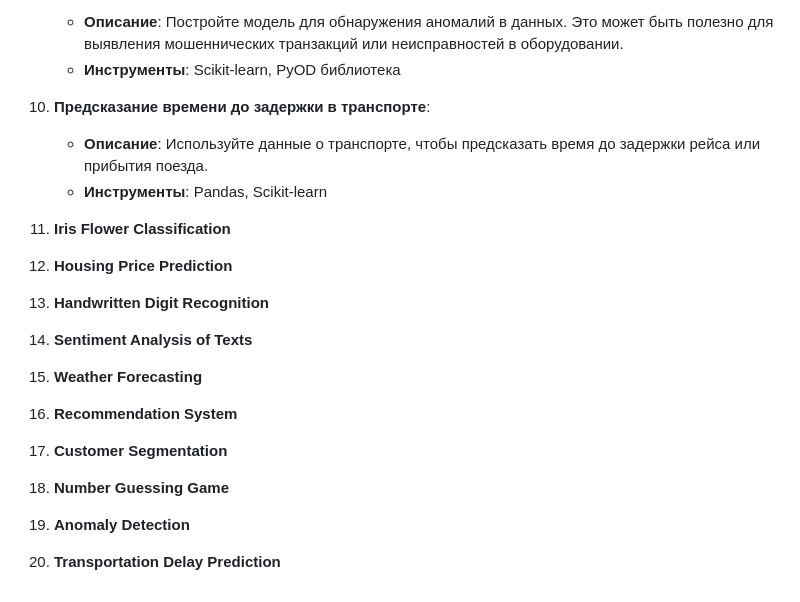
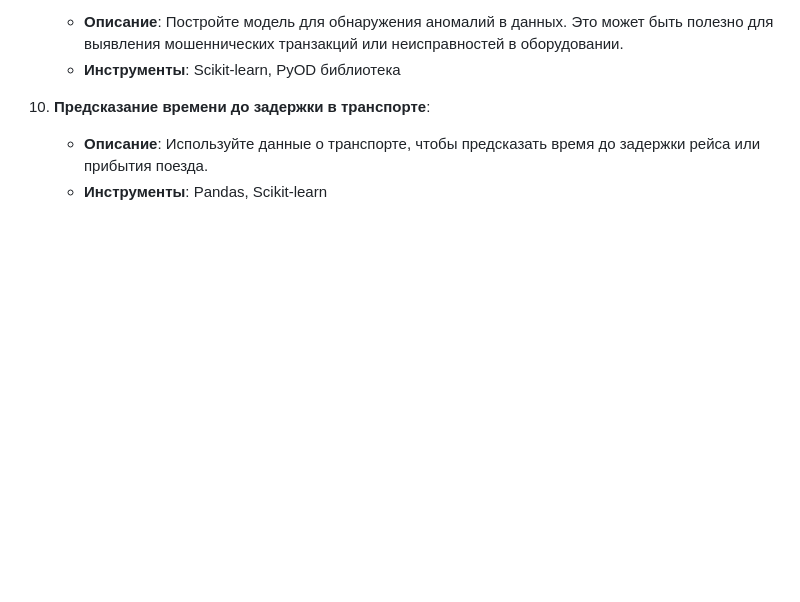
Before and after one commit to SenSheep/10_pet_projects_ML, a Markdown page: README.md, the part around the change printed below. Rendered like a GitHub page; blank space fills up the shorter version.

```diff
--- a/README.md
+++ b/README.md
@@ -38,14 +97,3 @@
 10. **Предсказание времени до задержки в транспорте**:
     - **Описание**: Используйте данные о транспорте, чтобы предсказать время до задержки рейса или прибытия поезда.
     - **Инструменты**: Pandas, Scikit-learn
-
-1. **Iris Flower Classification**
-2. **Housing Price Prediction**
-3. **Handwritten Digit Recognition**
-4. **Sentiment Analysis of Texts**
-5. **Weather Forecasting**
-6. **Recommendation System**
-7. **Customer Segmentation**
-8. **Number Guessing Game**
-9. **Anomaly Detection**
-10. **Transportation Delay Prediction**
```
Also changed, not shown: other parts of README.md (+62 -3 lines).
